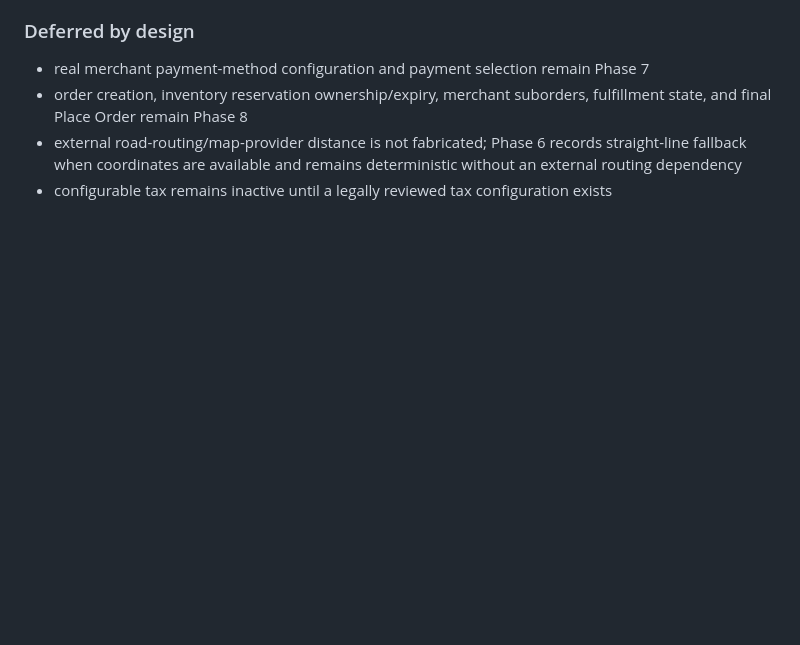
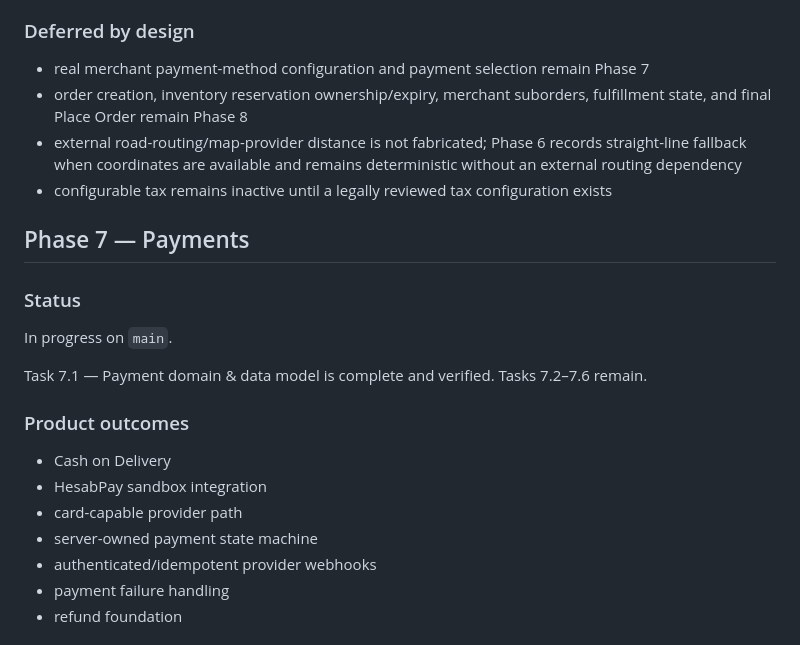
Before and after one commit to Alisina137/bazaar-, a Markdown page: docs/PROJECT-STATE.md, the part around one of its changes. GitHub-like rendering; blank space fills up the shorter version.

```diff
--- a/docs/PROJECT-STATE.md
+++ b/docs/PROJECT-STATE.md
@@ -853,3 +853,21 @@ Verified Phase 6 gates include:
 - external road-routing/map-provider distance is not fabricated; Phase 6 records straight-line fallback when coordinates are available and remains deterministic without an external routing dependency
 - configurable tax remains inactive until a legally reviewed tax configuration exists
 
+## Phase 7 — Payments
+
+### Status
+
+In progress on `main`.
+
+Task 7.1 — Payment domain & data model is complete and verified. Tasks 7.2–7.6 remain.
+
+### Product outcomes
+
+- Cash on Delivery
+- HesabPay sandbox integration
+- card-capable provider path
+- server-owned payment state machine
+- authenticated/idempotent provider webhooks
+- payment failure handling
+- refund foundation
+
```
Also changed, not shown: other parts of docs/PROJECT-STATE.md (+108 -5 lines).
